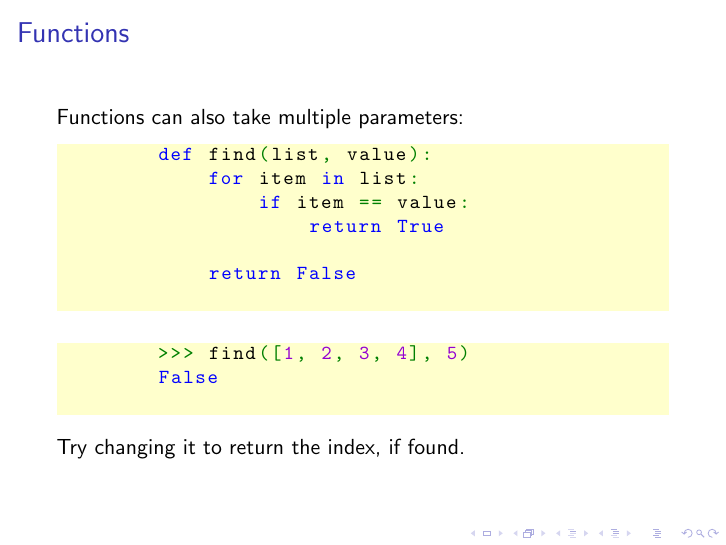
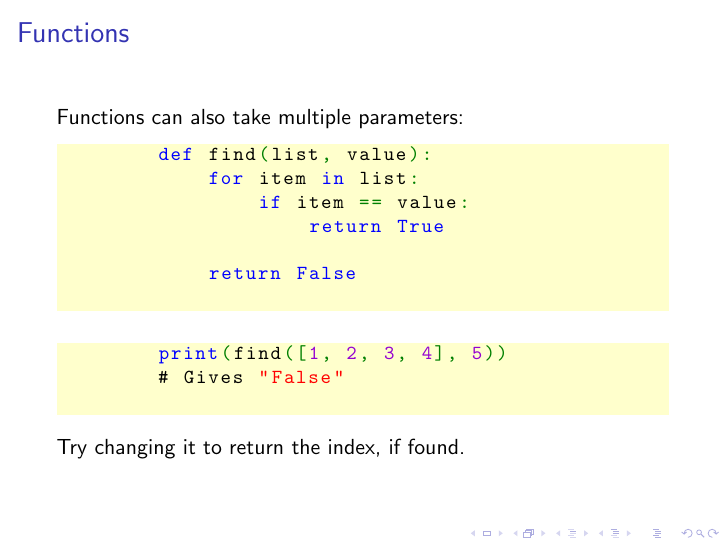
Before and after one commit to Fedjmike/cucats-python, LaTeX slides (tex/python-workshop-1.tex): page 56 of 56. Compiled offline with pdfLaTeX.

Commit message:
W1: DeREPL'd 2nd function example

```diff
--- a/tex/python-workshop-1.tex
+++ b/tex/python-workshop-1.tex
@@ -475,8 +475,8 @@
 		    return False
 		\end{lstlisting}
 		\begin{lstlisting}
-		>>> find([1, 2, 3, 4], 5)
-		False
+		print(find([1, 2, 3, 4], 5))
+		# Gives "False"
 		\end{lstlisting}
 
 		Try changing it to return the index, if found.
```
